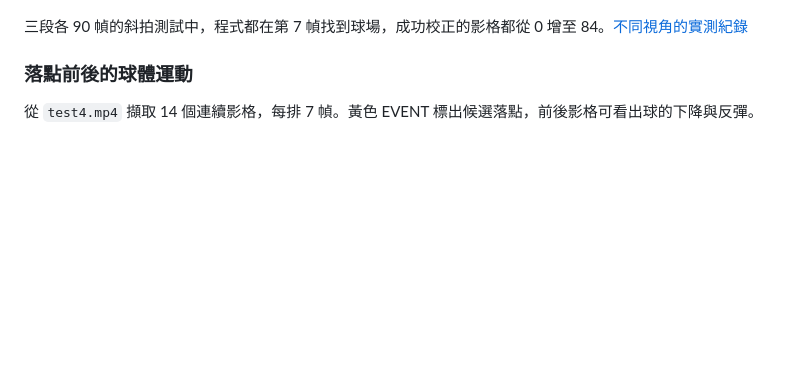
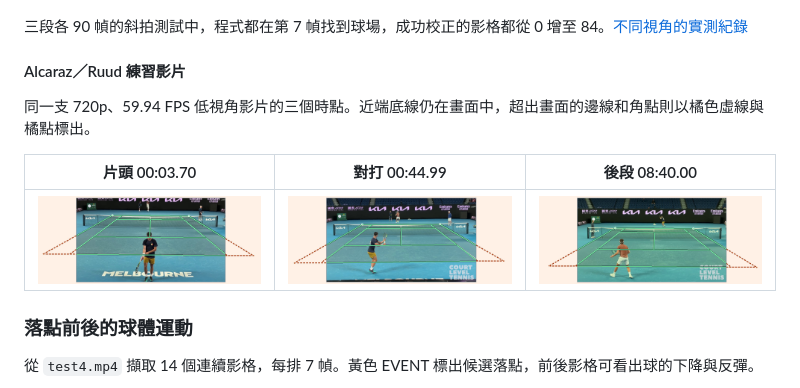
Before and after one commit to fish917784/tennis-tracker-analysis, a Markdown page: README.md, the part around the change. GitHub-like rendering; pictures changed too: docs/images/court-practice-late.jpg (added), docs/images/court-practice-opening.jpg (added), docs/images/court-practice-rally.jpg (added); blank space fills up the shorter version.

Commit message:
Show three court tracking examples from Alcaraz and Ruud practice

```diff
--- a/README.md
+++ b/README.md
@@ -62,6 +62,14 @@ EffB0 是專案的預設球追蹤模型。它採用 EfficientNetV2-B0 作為特
 ![斜拍室內場地的自動校正結果，投影線沿可見的底線、邊線及發球線](docs/images/court-oblique.jpg)
 
 三段各 90 幀的斜拍測試中，程式都在第 7 幀找到球場，成功校正的影格都從 0 增至 84。[不同視角的實測紀錄](docs/benchmarks/court-angles.json)
+
+#### Alcaraz／Ruud 練習影片
+
+同一支 720p、59.94 FPS 低視角影片的三個時點。近端底線仍在畫面中，超出畫面的邊線和角點則以橘色虛線與橘點標出。
+
+| 片頭 00:03.70 | 對打 00:44.99 | 後段 08:40.00 |
+| --- | --- | --- |
+| [![片頭場地校正](docs/images/court-practice-opening.jpg)](docs/images/court-practice-opening.jpg) | [![對打中場地校正](docs/images/court-practice-rally.jpg)](docs/images/court-practice-rally.jpg) | [![後段場地校正](docs/images/court-practice-late.jpg)](docs/images/court-practice-late.jpg) |
 
 ### 落點前後的球體運動
 
```
Also changed, not shown: 1 other file.
